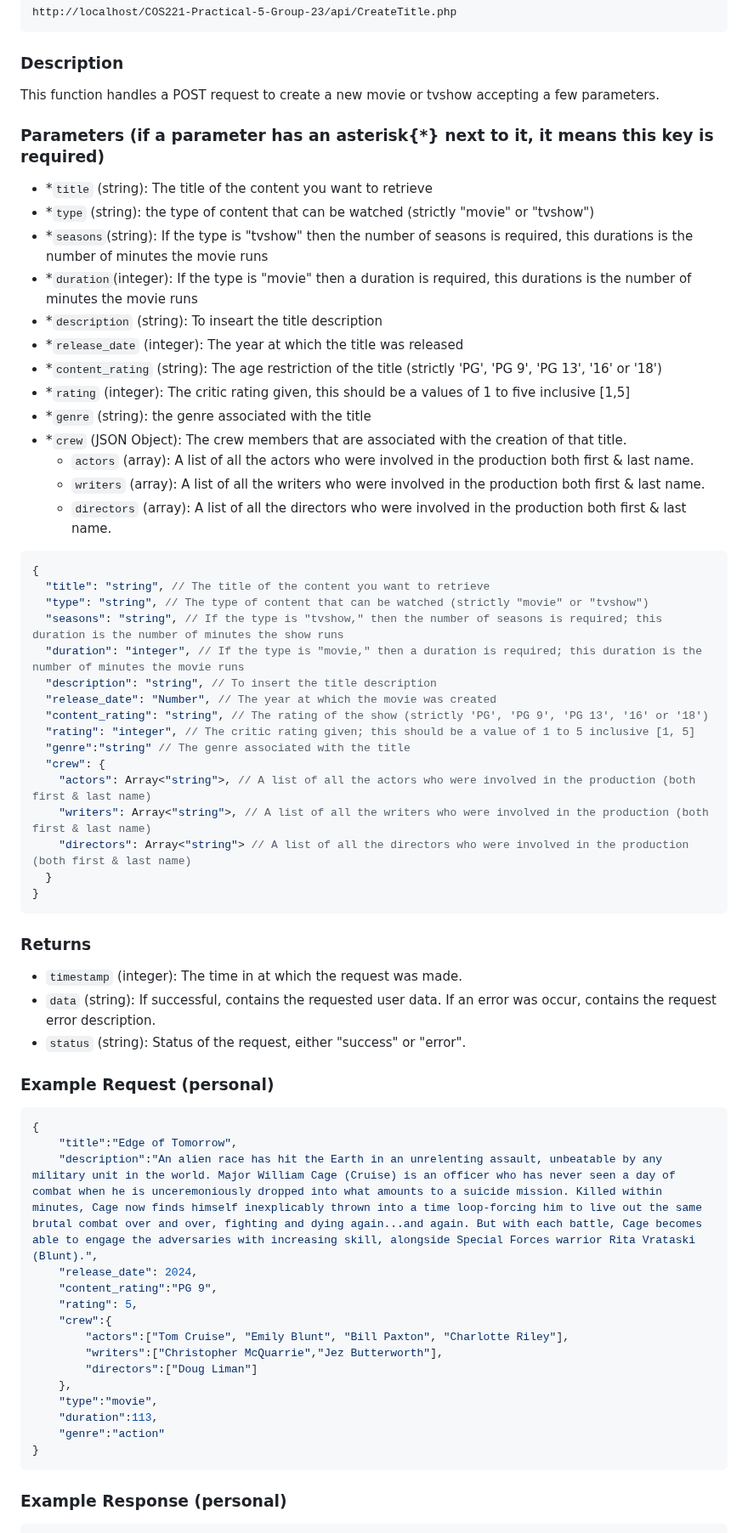
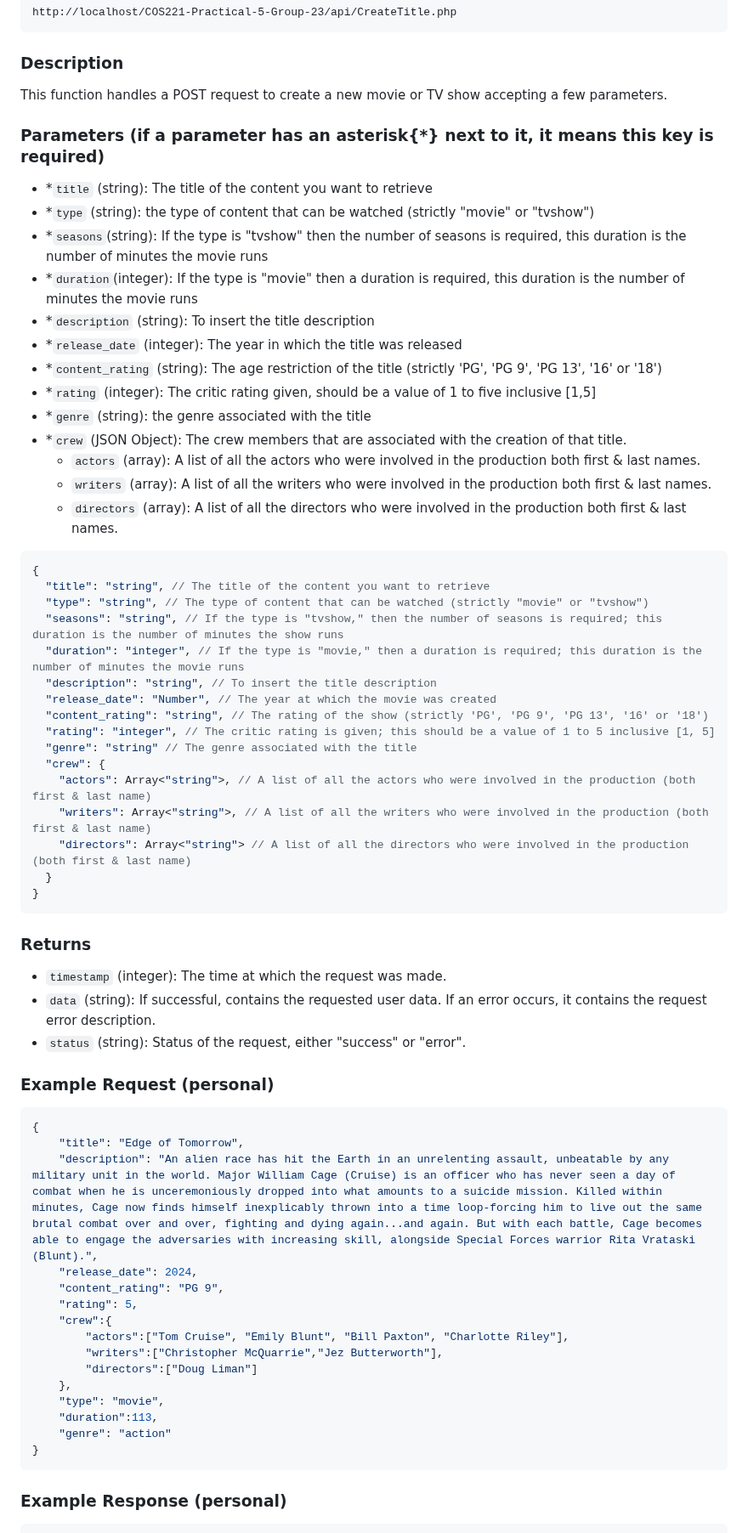
Before and after one commit to CodeHermez/COS221-Practical-5-Group-23, a Markdown page: Doc/CreateTitle.md, the part around the change. Shown at 85% size. Rendered like a GitHub page.

Commit message:
Update CreateTitle.md
fixed gram errors

````diff
--- a/Doc/CreateTitle.md
+++ b/Doc/CreateTitle.md
@@ -6,23 +6,23 @@ http://localhost/COS221-Practical-5-Group-23/api/CreateTitle.php
 
 ### Description
 
-This function handles a POST request to create a new movie or tvshow accepting a few parameters.
+This function handles a POST request to create a new movie or TV show accepting a few parameters.
 
 ### Parameters (if a parameter has an asterisk{*} next to it, it means this key is required)
 
 - *`title` (string): The title of the content you want to retrieve
 - *`type` (string): the type of content that can be watched (strictly "movie" or "tvshow")
-- *`seasons`(string): If the type is "tvshow" then the number of seasons is required, this durations is the number of minutes the movie runs
-- *`duration`(integer): If the type is "movie" then a duration is required, this durations is the number of minutes the movie runs
-- *`description` (string): To inseart the title description
-- *`release_date` (integer): The year at which the title was released
+- *`seasons`(string): If the type is "tvshow" then the number of seasons is required, this duration is the number of minutes the movie runs
+- *`duration`(integer): If the type is "movie" then a duration is required, this duration is the number of minutes the movie runs
+- *`description` (string): To insert the title description
+- *`release_date` (integer): The year in which the title was released
 - *`content_rating` (string): The age restriction of the title (strictly 'PG', 'PG 9', 'PG 13', '16' or '18')
-- *`rating` (integer): The critic rating given, this should be a values of 1 to five inclusive [1,5]
+- *`rating` (integer): The critic rating given, should be a value of 1 to five inclusive [1,5]
 - *`genre` (string): the genre associated with the title
 - *`crew` (JSON Object): The crew members that are associated with the creation of that title.
-  - `actors` (array): A list of all the actors who were involved in the production both first & last name.
-  - `writers` (array): A list of all the writers who were involved in the production both first & last name.
-  - `directors` (array): A list of all the directors who were involved in the production both first & last name.
+  - `actors` (array): A list of all the actors who were involved in the production both first & last names.
+  - `writers` (array): A list of all the writers who were involved in the production both first & last names.
+  - `directors` (array): A list of all the directors who were involved in the production both first & last names.
 
 ```json5
 {
@@ -33,8 +33,8 @@ This function handles a POST request to create a new movie or tvshow accepting a
   "description": "string", // To insert the title description
   "release_date": "Number", // The year at which the movie was created
   "content_rating": "string", // The rating of the show (strictly 'PG', 'PG 9', 'PG 13', '16' or '18')
-  "rating": "integer", // The critic rating given; this should be a value of 1 to 5 inclusive [1, 5]
-  "genre":"string" // The genre associated with the title
+  "rating": "integer", // The critic rating is given; this should be a value of 1 to 5 inclusive [1, 5]
+  "genre": "string" // The genre associated with the title
   "crew": {
     "actors": Array<"string">, // A list of all the actors who were involved in the production (both first & last name)
     "writers": Array<"string">, // A list of all the writers who were involved in the production (both first & last name)
@@ -45,27 +45,27 @@ This function handles a POST request to create a new movie or tvshow accepting a
 
 ### Returns
 
-- `timestamp` (integer): The time in at which the request was made.
-- `data` (string): If successful, contains the requested user data. If an error was occur, contains the request error description.
+- `timestamp` (integer): The time at which the request was made.
+- `data` (string): If successful, contains the requested user data. If an error occurs, it contains the request error description.
 - `status` (string): Status of the request, either "success" or "error".
 
 ### Example Request (personal)
 
 ```json
 {
-    "title":"Edge of Tomorrow",
-    "description":"An alien race has hit the Earth in an unrelenting assault, unbeatable by any military unit in the world. Major William Cage (Cruise) is an officer who has never seen a day of combat when he is unceremoniously dropped into what amounts to a suicide mission. Killed within minutes, Cage now finds himself inexplicably thrown into a time loop-forcing him to live out the same brutal combat over and over, fighting and dying again...and again. But with each battle, Cage becomes able to engage the adversaries with increasing skill, alongside Special Forces warrior Rita Vrataski (Blunt).",
+    "title": "Edge of Tomorrow",
+    "description": "An alien race has hit the Earth in an unrelenting assault, unbeatable by any military unit in the world. Major William Cage (Cruise) is an officer who has never seen a day of combat when he is unceremoniously dropped into what amounts to a suicide mission. Killed within minutes, Cage now finds himself inexplicably thrown into a time loop-forcing him to live out the same brutal combat over and over, fighting and dying again...and again. But with each battle, Cage becomes able to engage the adversaries with increasing skill, alongside Special Forces warrior Rita Vrataski (Blunt).",
     "release_date": 2024,
-    "content_rating":"PG 9",
+    "content_rating": "PG 9",
     "rating": 5,
     "crew":{
         "actors":["Tom Cruise", "Emily Blunt", "Bill Paxton", "Charlotte Riley"],
         "writers":["Christopher McQuarrie","Jez Butterworth"],
         "directors":["Doug Liman"]
     },
-    "type":"movie",
+    "type": "movie",
     "duration":113,
-    "genre":"action"
+    "genre": "action"
 }
 ```
 
````
